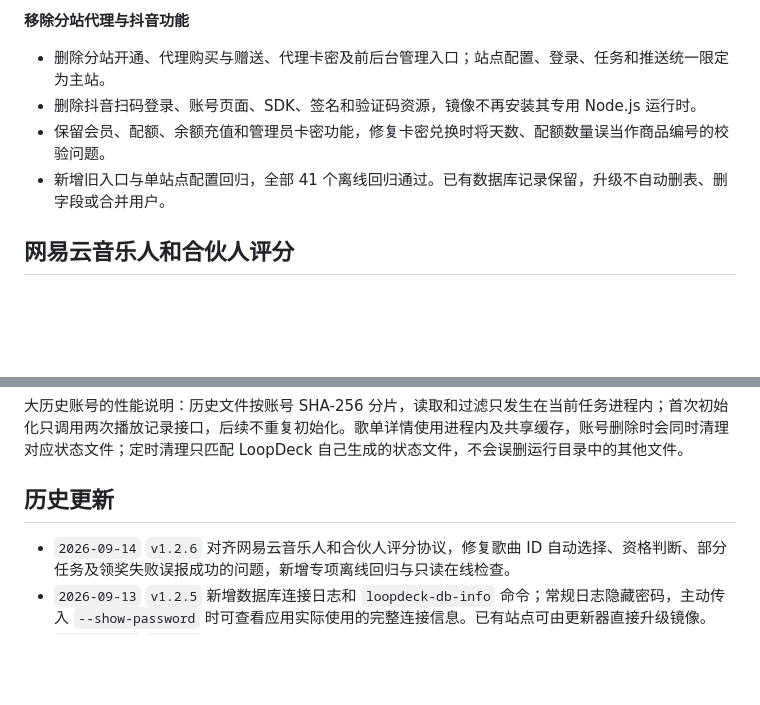
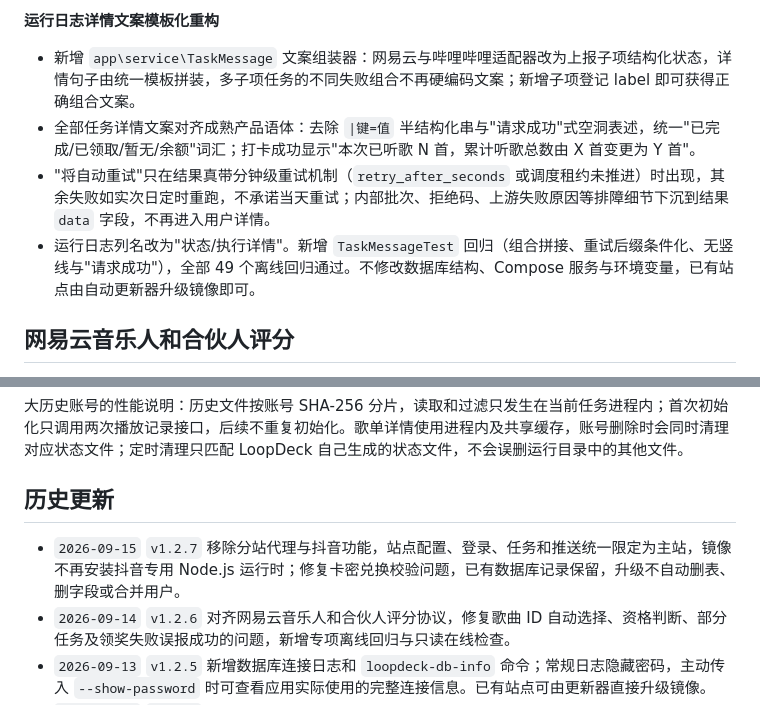
Before and after one commit to 7788dev/loopdeck, a Markdown page: README.md, 2 parts joined by grey strips. Rendered like a GitHub page; blank space fills up the shorter version.

Commit message:
docs: publish v1.2.8 release notes in README

```diff
--- a/README.md
+++ b/README.md
@@ -30,10 +30,10 @@ LoopDeck 是基于 One Tool（2022）二次开发的一套开源云任务系统
 
-**移除分站代理与抖音功能**
+**运行日志详情文案模板化重构**
 
-- 删除分站开通、代理购买与赠送、代理卡密及前后台管理入口；站点配置、登录、任务和推送统一限定为主站。
-- 删除抖音扫码登录、账号页面、SDK、签名和验证码资源，镜像不再安装其专用 Node.js 运行时。
-- 保留会员、配额、余额充值和管理员卡密功能，修复卡密兑换时将天数、配额数量误当作商品编号的校验问题。
-- 新增旧入口与单站点配置回归，全部 41 个离线回归通过。已有数据库记录保留，升级不自动删表、删字段或合并用户。
+- 新增 `app\service\TaskMessage` 文案组装器：网易云与哔哩哔哩适配器改为上报子项结构化状态，详情句子由统一模板拼装，多子项任务的不同失败组合不再硬编码文案；新增子项登记 label 即可获得正确组合文案。
+- 全部任务详情文案对齐成熟产品语体：去除 `|键=值` 半结构化串与"请求成功"式空洞表述，统一"已完成/已领取/暂无/余额"词汇；打卡成功显示"本次已听歌 N 首，累计听歌总数由 X 首变更为 Y 首"。
+- "将自动重试"只在结果真带分钟级重试机制（`retry_after_seconds` 或调度租约未推进）时出现，其余失败如实次日定时重跑，不承诺当天重试；内部批次、拒绝码、上游失败原因等排障细节下沉到结果 `data` 字段，不再进入用户详情。
+- 运行日志列名改为"状态/执行详情"。新增 `TaskMessageTest` 回归（组合拼接、重试后缀条件化、无竖线与"请求成功"），全部 49 个离线回归通过。不修改数据库结构、Compose 服务与环境变量，已有站点由自动更新器升级镜像即可。
 
 ## 网易云音乐人和合伙人评分
 
@@ -73,6 +73,7 @@ LoopDeck 是基于 One Tool（2022）二次开发的一套开源云任务系统
 
 ## 历史更新
 
+- `2026-09-15` `v1.2.7` 移除分站代理与抖音功能，站点配置、登录、任务和推送统一限定为主站，镜像不再安装抖音专用 Node.js 运行时；修复卡密兑换校验问题，已有数据库记录保留，升级不自动删表、删字段或合并用户。
 - `2026-09-14` `v1.2.6` 对齐网易云音乐人和合伙人评分协议，修复歌曲 ID 自动选择、资格判断、部分任务及领奖失败误报成功的问题，新增专项离线回归与只读在线检查。
 - `2026-09-13` `v1.2.5` 新增数据库连接日志和 `loopdeck-db-info` 命令；常规日志隐藏密码，主动传入 `--show-password` 时可查看应用实际使用的完整连接信息。已有站点可由更新器直接升级镜像。
 - `2026-09-13` `v1.2.4` 首次部署自动生成数据库配置，内置 MySQL 自动建库，安装页只需创建管理员；支持外部 MySQL、重复部署复用配置和缺失凭据保护，新增部署指南。
```
Also changed, not shown: other parts of README.md (+1 -1 lines).
